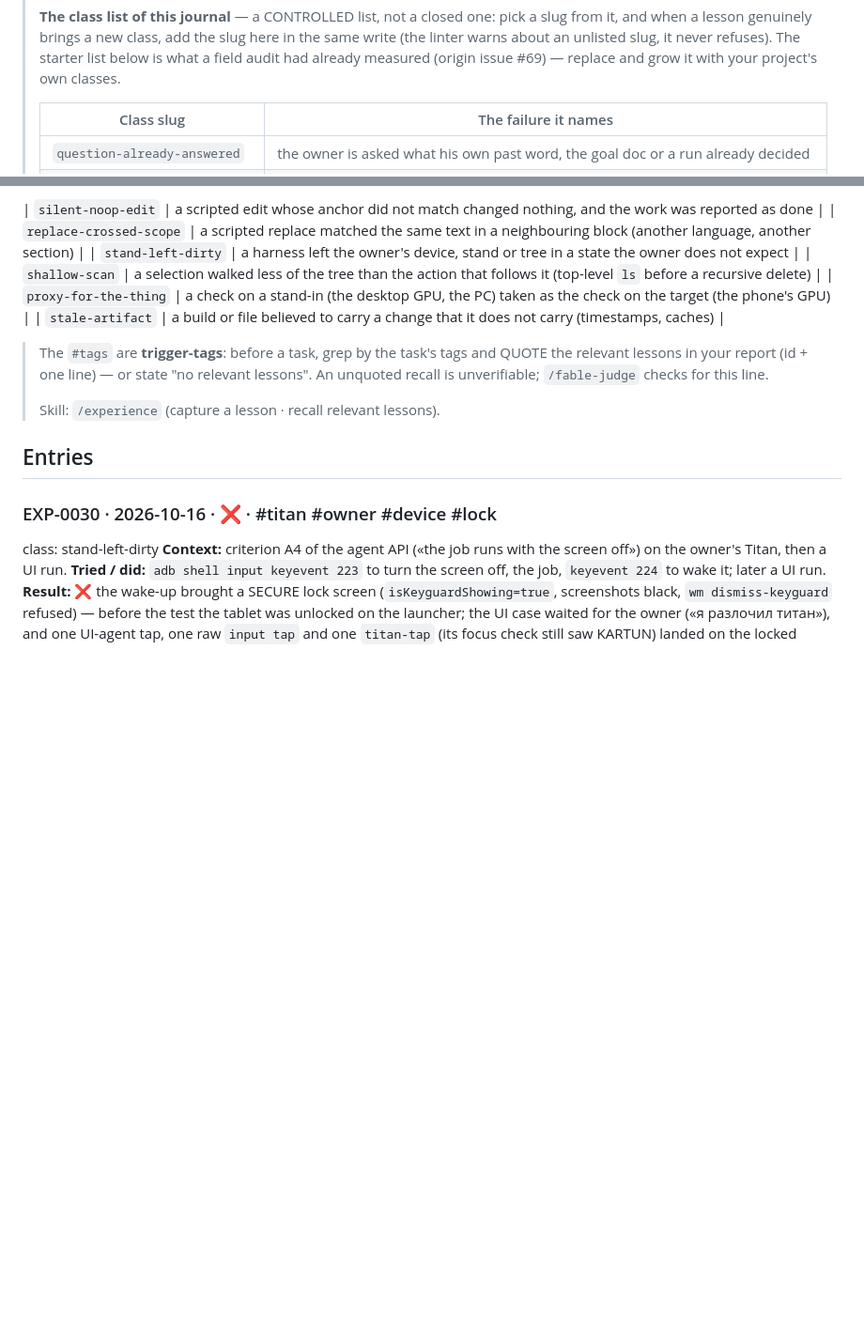
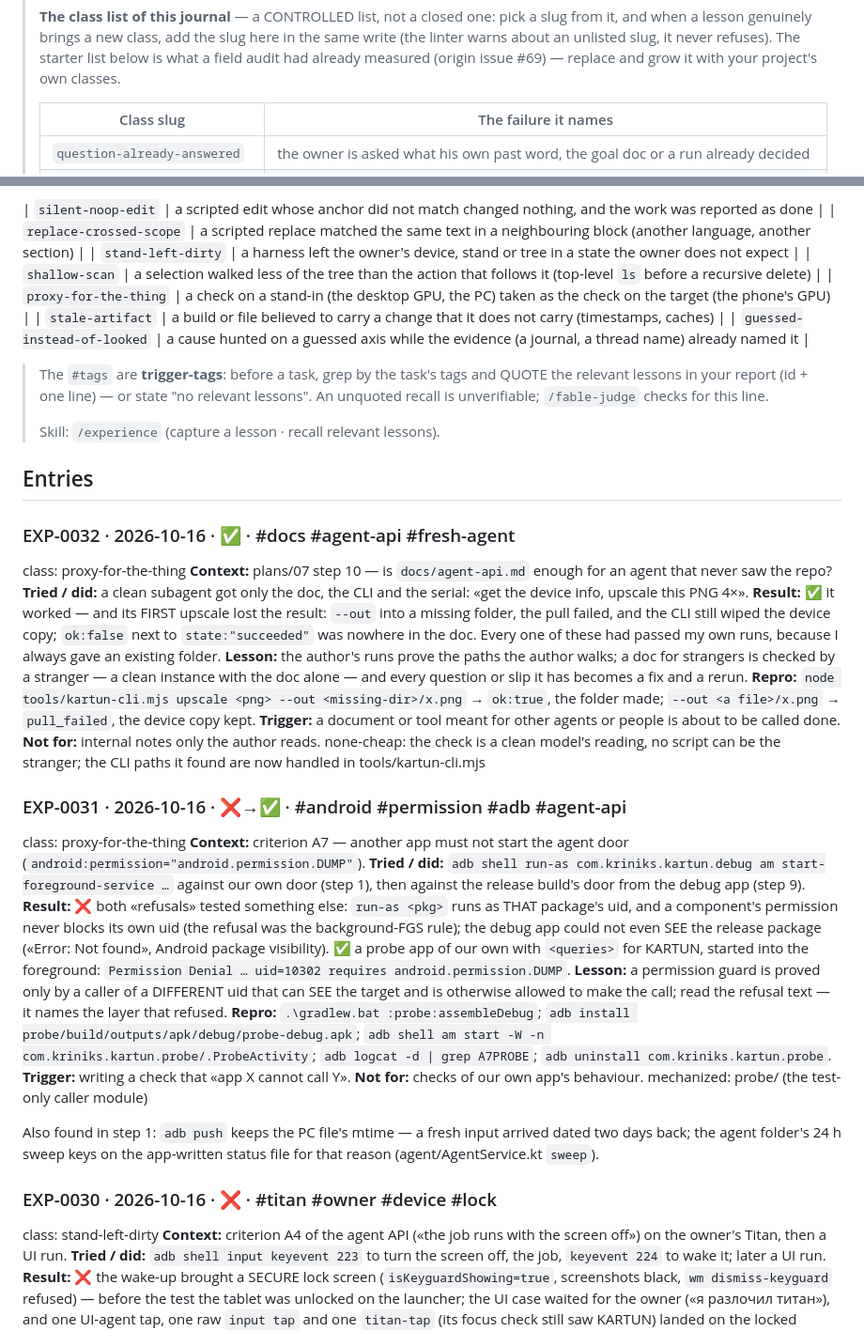
Before and after one commit to MikalaiKryvusha/KARTUN, a Markdown page: EXPERIENCE.md, 2 parts joined by grey strips. Shown at 94% size. Rendered like a GitHub page; blank space fills up the shorter version.

Commit message:
docs: EXPERIENCE - EXP-0031 (a permission guard is proved by a visible foreign uid), EXP-0032 (a doc for strangers is checked by a stranger); class list completed
Co-Authored-By: Claude Opus 5.5 (1M context) <noreply@anthropic.com>

```diff
--- a/EXPERIENCE.md
+++ b/EXPERIENCE.md
@@ -57,7 +57,7 @@
 >      claim-before-evidence, owner-decision-not-applied, text-in-agents-world,
 >      etalon-from-dirty-tree, shell-lied, escaping-layer, twins-missed,
 >      field-dropped-in-rebuild, platform-layer-unseen, silent-noop-edit, replace-crossed-scope, stand-left-dirty, shallow-scan,
->      proxy-for-the-thing, stale-artifact -->
+>      proxy-for-the-thing, stale-artifact, guessed-instead-of-looked -->
 >
 > | Class slug | The failure it names |
 > |---|---|
@@ -79,6 +79,7 @@
 | `shallow-scan` | a selection walked less of the tree than the action that follows it (top-level `ls` before a recursive delete) |
 | `proxy-for-the-thing` | a check on a stand-in (the desktop GPU, the PC) taken as the check on the target (the phone's GPU) |
 | `stale-artifact` | a build or file believed to carry a change that it does not carry (timestamps, caches) |
+| `guessed-instead-of-looked` | a cause hunted on a guessed axis while the evidence (a journal, a thread name) already named it |
 >
 > The `#tags` are **trigger-tags**: before a task, grep by the task's tags and QUOTE the relevant
 > lessons in your report (id + one line) — or state "no relevant lessons". An unquoted recall is
@@ -89,6 +90,39 @@
 ## Entries
 
 <!-- class-ok: claim-before-evidence — re-checked 2026-10-14 for the whole class: the cheap halves are mechanized (moments - tools/stamp-guard.mjs, EXP-0005; icon geometry - tools/make-icon.py, EXP-0006); what is left are counts and states written in prose and chat, with no single producing tool a guard could watch - the check is the Repro command run in the same turn as the claim -->
+
+### EXP-0032 · 2026-10-16 · ✅ · #docs #agent-api #fresh-agent
+class: proxy-for-the-thing
+**Context:** plans/07 step 10 — is `docs/agent-api.md` enough for an agent that never saw the repo?
+**Tried / did:** a clean subagent got only the doc, the CLI and the serial: «get the device info, upscale this PNG 4×».
+**Result:** ✅ it worked — and its FIRST upscale lost the result: `--out` into a missing folder, the pull failed, and the CLI
+still wiped the device copy; `ok:false` next to `state:"succeeded"` was nowhere in the doc. Every one of these had passed
+my own runs, because I always gave an existing folder.
+**Lesson:** the author's runs prove the paths the author walks; a doc for strangers is checked by a stranger — a clean
+instance with the doc alone — and every question or slip it has becomes a fix and a rerun.
+**Repro:** `node tools/kartun-cli.mjs upscale <png> --out <missing-dir>/x.png` → `ok:true`, the folder made; `--out <a file>/x.png` → `pull_failed`, the device copy kept.
+**Trigger:** a document or tool meant for other agents or people is about to be called done.
+**Not for:** internal notes only the author reads.
+none-cheap: the check is a clean model's reading, no script can be the stranger; the CLI paths it found are now handled in tools/kartun-cli.mjs
+
+### EXP-0031 · 2026-10-16 · ❌→✅ · #android #permission #adb #agent-api
+class: proxy-for-the-thing
+**Context:** criterion A7 — another app must not start the agent door (`android:permission="android.permission.DUMP"`).
+**Tried / did:** `adb shell run-as com.kriniks.kartun.debug am start-foreground-service …` against our own door (step 1),
+then against the release build's door from the debug app (step 9).
+**Result:** ❌ both «refusals» tested something else: `run-as <pkg>` runs as THAT package's uid, and a component's permission
+never blocks its own uid (the refusal was the background-FGS rule); the debug app could not even SEE the release package
+(«Error: Not found», Android package visibility). ✅ a probe app of our own with `<queries>` for KARTUN, started into the
+foreground: `Permission Denial … uid=10302 requires android.permission.DUMP`.
+**Lesson:** a permission guard is proved only by a caller of a DIFFERENT uid that can SEE the target and is otherwise
+allowed to make the call; read the refusal text — it names the layer that refused.
+**Repro:** `.\gradlew.bat :probe:assembleDebug`; `adb install probe/build/outputs/apk/debug/probe-debug.apk`; `adb shell am start -W -n com.kriniks.kartun.probe/.ProbeActivity`; `adb logcat -d | grep A7PROBE`; `adb uninstall com.kriniks.kartun.probe`.
+**Trigger:** writing a check that «app X cannot call Y».
+**Not for:** checks of our own app's behaviour.
+mechanized: probe/ (the test-only caller module)
+
+Also found in step 1: `adb push` keeps the PC file's mtime — a fresh input arrived dated two days back; the agent folder's
+24 h sweep keys on the app-written status file for that reason (agent/AgentService.kt `sweep`).
 
 ### EXP-0030 · 2026-10-16 · ❌ · #titan #owner #device #lock
 class: stand-left-dirty
```
